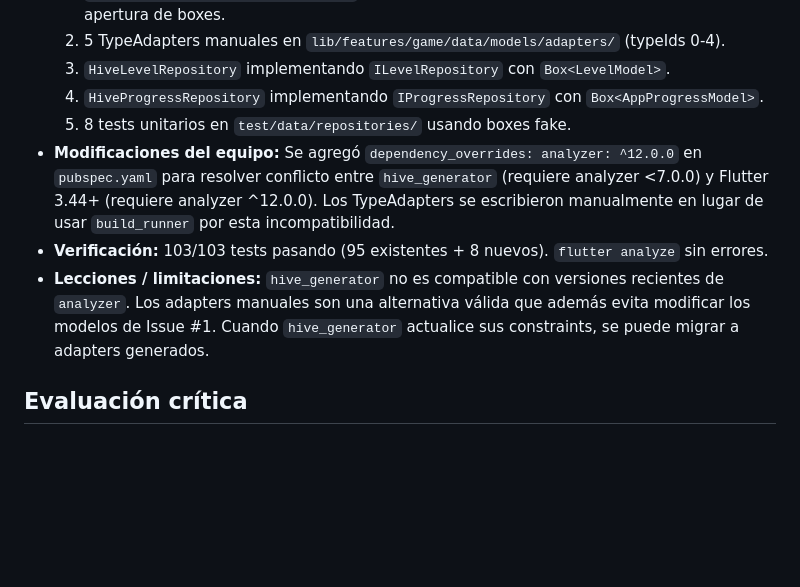
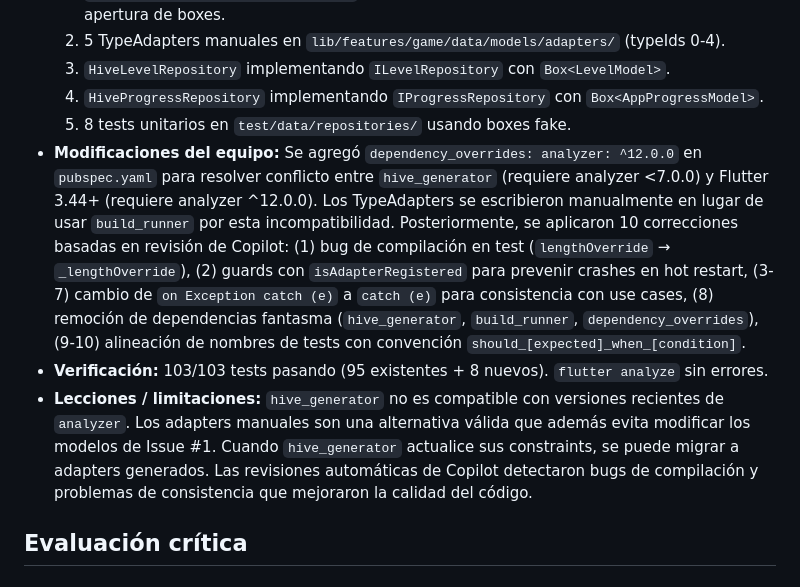
Before and after one commit to a-granadillo/ArrowConMango_Front, a Markdown page: AI_USAGE.MD, the part around the change. GitHub-like rendering; blank space fills up the shorter version.

Commit message:
docs: update AI_USAGE entry #20 with Copilot review fixes

```diff
--- a/AI_USAGE.MD
+++ b/AI_USAGE.MD
@@ -314,9 +314,9 @@
   3. `HiveLevelRepository` implementando `ILevelRepository` con `Box<LevelModel>`.
   4. `HiveProgressRepository` implementando `IProgressRepository` con `Box<AppProgressModel>`.
   5. 8 tests unitarios en `test/data/repositories/` usando boxes fake.
-- **Modificaciones del equipo:** Se agregó `dependency_overrides: analyzer: ^12.0.0` en `pubspec.yaml` para resolver conflicto entre `hive_generator` (requiere analyzer <7.0.0) y Flutter 3.44+ (requiere analyzer ^12.0.0). Los TypeAdapters se escribieron manualmente en lugar de usar `build_runner` por esta incompatibilidad.
+- **Modificaciones del equipo:** Se agregó `dependency_overrides: analyzer: ^12.0.0` en `pubspec.yaml` para resolver conflicto entre `hive_generator` (requiere analyzer <7.0.0) y Flutter 3.44+ (requiere analyzer ^12.0.0). Los TypeAdapters se escribieron manualmente en lugar de usar `build_runner` por esta incompatibilidad. Posteriormente, se aplicaron 10 correcciones basadas en revisión de Copilot: (1) bug de compilación en test (`lengthOverride` → `_lengthOverride`), (2) guards con `isAdapterRegistered` para prevenir crashes en hot restart, (3-7) cambio de `on Exception catch (e)` a `catch (e)` para consistencia con use cases, (8) remoción de dependencias fantasma (`hive_generator`, `build_runner`, `dependency_overrides`), (9-10) alineación de nombres de tests con convención `should_[expected]_when_[condition]`.
 - **Verificación:** 103/103 tests pasando (95 existentes + 8 nuevos). `flutter analyze` sin errores.
-- **Lecciones / limitaciones:** `hive_generator` no es compatible con versiones recientes de `analyzer`. Los adapters manuales son una alternativa válida que además evita modificar los modelos de Issue #1. Cuando `hive_generator` actualice sus constraints, se puede migrar a adapters generados.
+- **Lecciones / limitaciones:** `hive_generator` no es compatible con versiones recientes de `analyzer`. Los adapters manuales son una alternativa válida que además evita modificar los modelos de Issue #1. Cuando `hive_generator` actualice sus constraints, se puede migrar a adapters generados. Las revisiones automáticas de Copilot detectaron bugs de compilación y problemas de consistencia que mejoraron la calidad del código.
 
 ## Evaluación crítica
 
```
